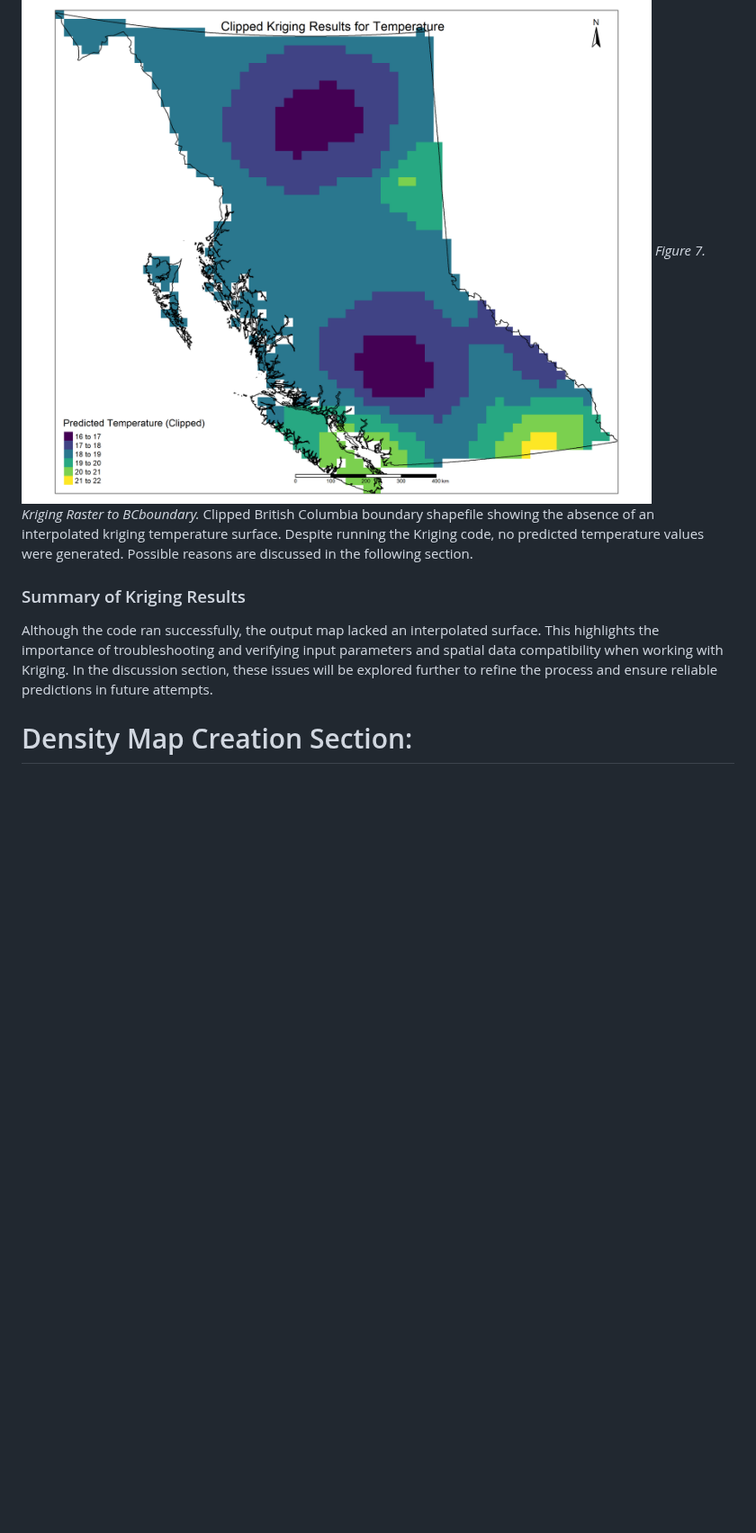
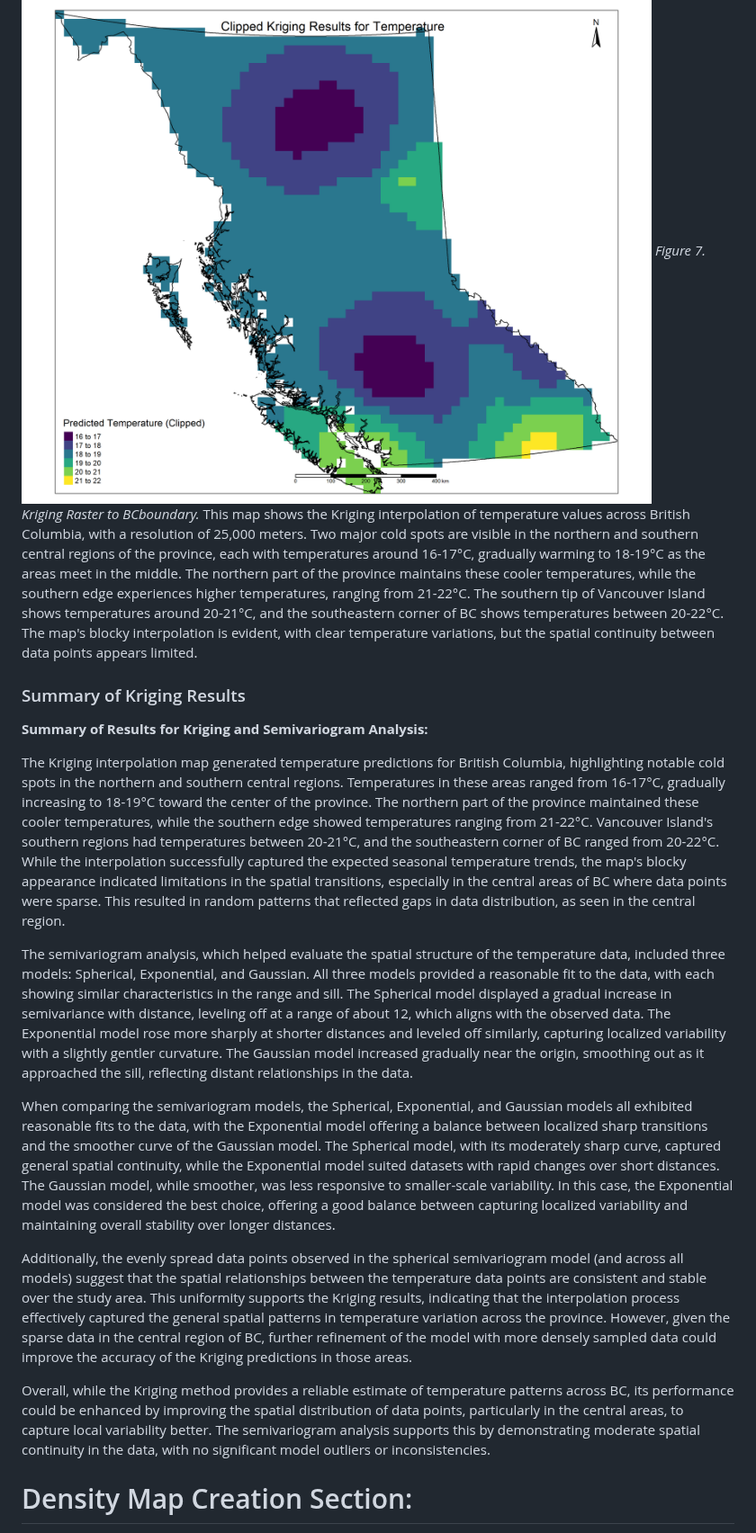
Before and after one commit to AnnaBartnik/Geog418_FinalProject_Tutorial_AnnaB, a Markdown page: README.md, the part around one of its changes. Shown at 90% size. GitHub-like rendering; blank space fills up the shorter version.

````diff
--- a/README.md
+++ b/README.md
@@ -817,10 +817,20 @@ tmap_save(kriging_map, filename = "Clipped_Kriging_Results.png", width = 10, hei
 
 ```
 ![Clipped kriging raster to bc boundary](Clipped_Kriging_Results.png)
-*Figure 7. Kriging Raster to BCboundary.* Clipped British Columbia boundary shapefile showing the absence of an interpolated kriging temperature surface. Despite running the Kriging code, no predicted temperature values were generated. Possible reasons are discussed in the following section.
+*Figure 7. Kriging Raster to BCboundary.* This map shows the Kriging interpolation of temperature values across British Columbia, with a resolution of 25,000 meters. Two major cold spots are visible in the northern and southern central regions of the province, each with temperatures around 16-17°C, gradually warming to 18-19°C as the areas meet in the middle. The northern part of the province maintains these cooler temperatures, while the southern edge experiences higher temperatures, ranging from 21-22°C. The southern tip of Vancouver Island shows temperatures around 20-21°C, and the southeastern corner of BC shows temperatures between 20-22°C. The map's blocky interpolation is evident, with clear temperature variations, but the spatial continuity between data points appears limited.
 
 ### Summary of Kriging Results
-Although the code ran successfully, the output map lacked an interpolated surface. This highlights the importance of troubleshooting and verifying input parameters and spatial data compatibility when working with Kriging. In the discussion section, these issues will be explored further to refine the process and ensure reliable predictions in future attempts.
+**Summary of Results for Kriging and Semivariogram Analysis:**
+
+The Kriging interpolation map generated temperature predictions for British Columbia, highlighting notable cold spots in the northern and southern central regions. Temperatures in these areas ranged from 16-17°C, gradually increasing to 18-19°C toward the center of the province. The northern part of the province maintained these cooler temperatures, while the southern edge showed temperatures ranging from 21-22°C. Vancouver Island's southern regions had temperatures between 20-21°C, and the southeastern corner of BC ranged from 20-22°C. While the interpolation successfully captured the expected seasonal temperature trends, the map's blocky appearance indicated limitations in the spatial transitions, especially in the central areas of BC where data points were sparse. This resulted in random patterns that reflected gaps in data distribution, as seen in the central region.
+
+The semivariogram analysis, which helped evaluate the spatial structure of the temperature data, included three models: Spherical, Exponential, and Gaussian. All three models provided a reasonable fit to the data, with each showing similar characteristics in the range and sill. The Spherical model displayed a gradual increase in semivariance with distance, leveling off at a range of about 12, which aligns with the observed data. The Exponential model rose more sharply at shorter distances and leveled off similarly, capturing localized variability with a slightly gentler curvature. The Gaussian model increased gradually near the origin, smoothing out as it approached the sill, reflecting distant relationships in the data.
+
+When comparing the semivariogram models, the Spherical, Exponential, and Gaussian models all exhibited reasonable fits to the data, with the Exponential model offering a balance between localized sharp transitions and the smoother curve of the Gaussian model. The Spherical model, with its moderately sharp curve, captured general spatial continuity, while the Exponential model suited datasets with rapid changes over short distances. The Gaussian model, while smoother, was less responsive to smaller-scale variability. In this case, the Exponential model was considered the best choice, offering a good balance between capturing localized variability and maintaining overall stability over longer distances.
+
+Additionally, the evenly spread data points observed in the spherical semivariogram model (and across all models) suggest that the spatial relationships between the temperature data points are consistent and stable over the study area. This uniformity supports the Kriging results, indicating that the interpolation process effectively captured the general spatial patterns in temperature variation across the province. However, given the sparse data in the central region of BC, further refinement of the model with more densely sampled data could improve the accuracy of the Kriging predictions in those areas.
+
+Overall, while the Kriging method provides a reliable estimate of temperature patterns across BC, its performance could be enhanced by improving the spatial distribution of data points, particularly in the central areas, to capture local variability better. The semivariogram analysis supports this by demonstrating moderate spatial continuity in the data, with no significant model outliers or inconsistencies.
 
 # Density Map Creation Section:
 This section of the tutorial will walk you through the process of creating a density map for spatial analysis using point data and a polygon boundary. The example here focuses on wildfire points within British Columbia, utilizing data from the BC Data Catalogue. We'll create a density map to show the distribution and concentration of these events across the province, providing key insights for further analysis or decision-making. The density map we’ll create uses a Kernel Density Estimation (KDE) approach to estimate how frequently a spatial event (e.g., a wildfire) occurs in a specific area. We use the boundary shapefile of British Columbia to define the spatial extent and context for the analysis, ensuring our density map reflects wildfire occurrences specifically within the province’s boundaries.
````
Also changed, not shown: other parts of README.md (+15 -6 lines).
